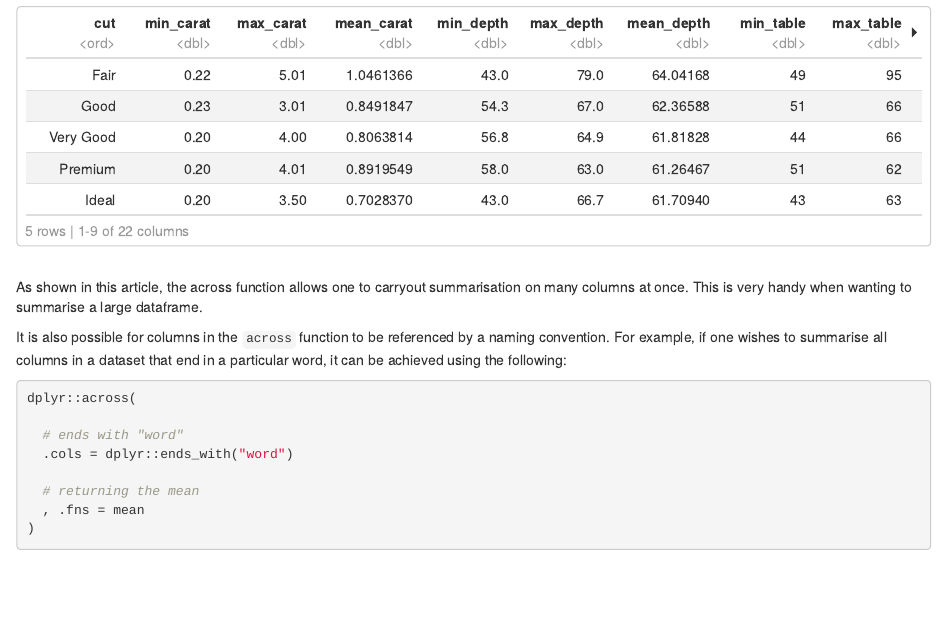
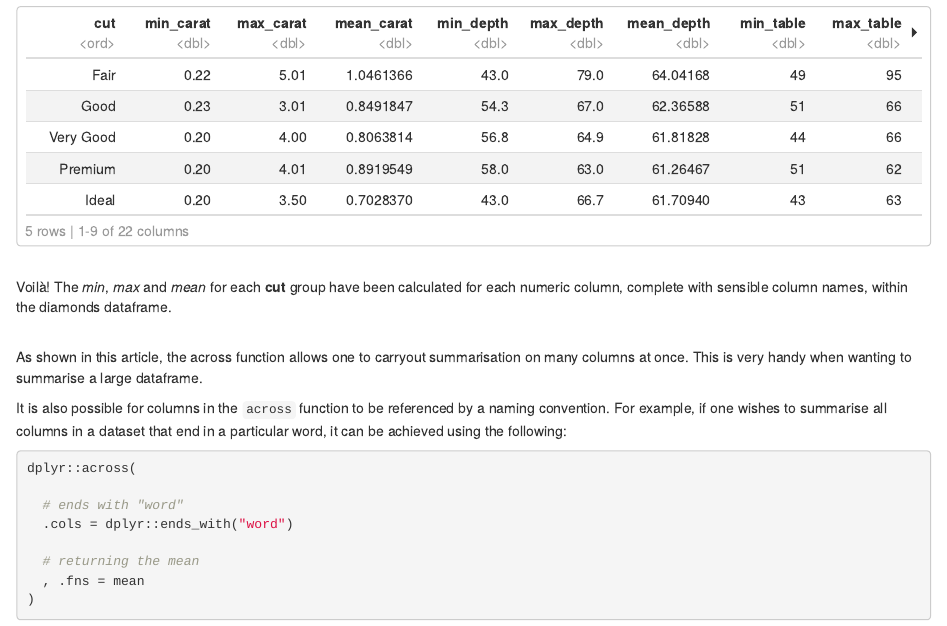
Before and after one commit to shaggycamel/home_projects, an R Markdown document (r_pubs/dplyr_across.Rmd): the page in a window 1100 px wide, from 2230 px down. Rendered offline with R 4.5, knitr and Pandoc, with nearby package versions.

Commit message:
slight change

````diff
--- a/r_pubs/dplyr_across.Rmd
+++ b/r_pubs/dplyr_across.Rmd
@@ -81,6 +81,9 @@ colnames(df) <- colnames(df) %>%
 df
 ```
 <br>
+Voilà! The *min*, *max* and *mean* for each **cut** group have been calculated for each numeric column, complete with sensible column names, within the diamonds dataframe.
+
+<br>
 As shown in this article, the across function allows one to carryout summarisation on many columns at once. This is very handy when wanting to summarise a large dataframe.
 
 It is also possible for columns in the `across` function to be referenced by a naming convention. For example, if one wishes to summarise all columns in a dataset that end in a particular word, it can be achieved using the following:
````
